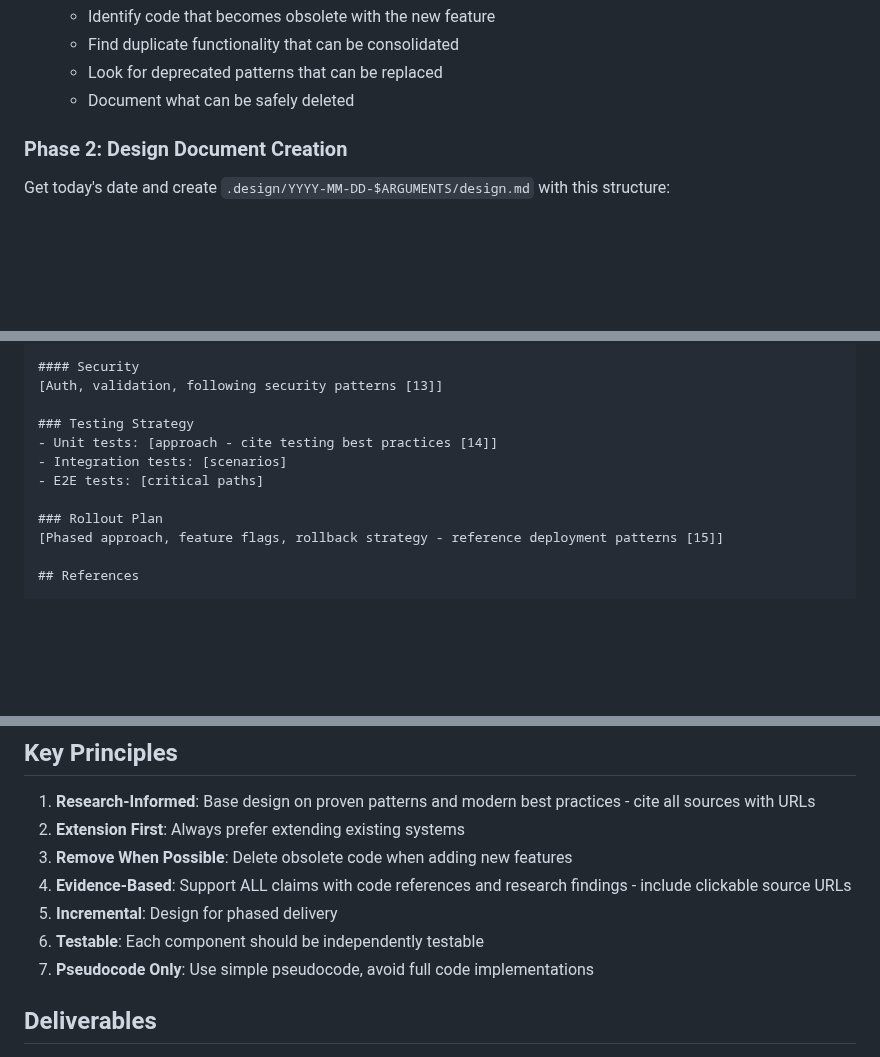
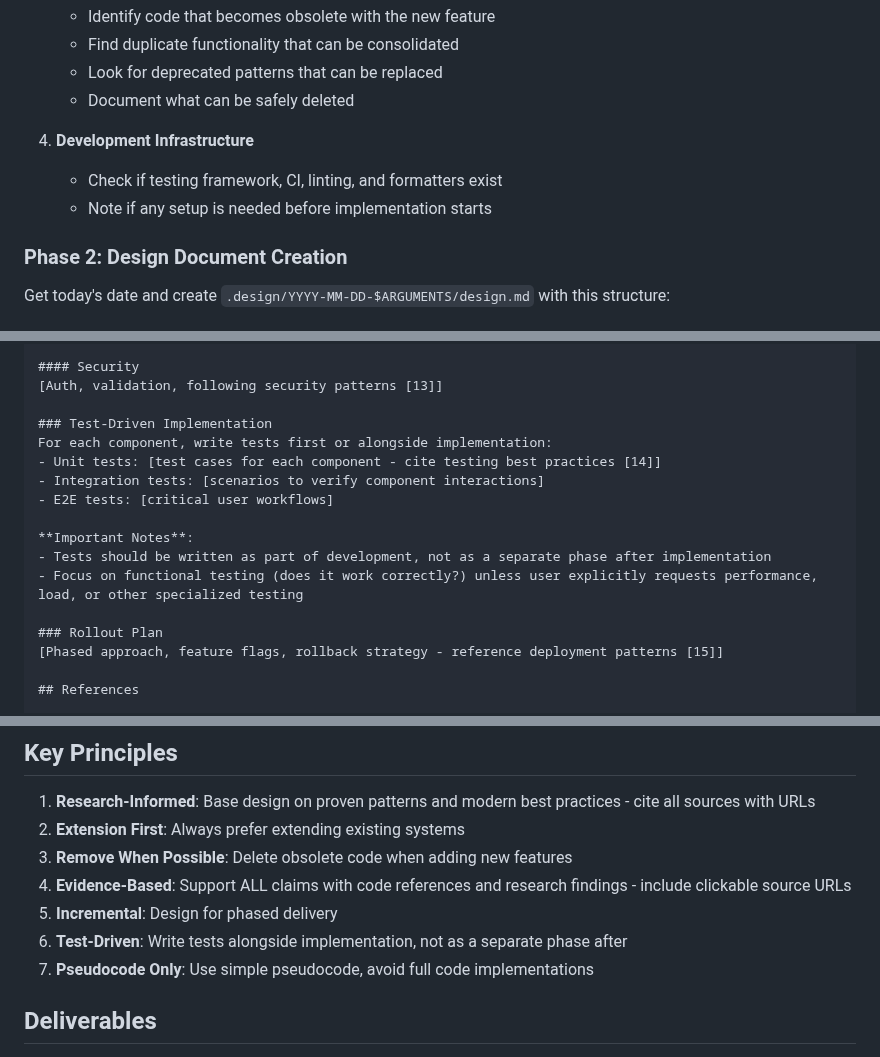
Before and after one commit to niekcandaele/claude-helpers, a Markdown page: commands/cata-proj/design.md, 3 parts joined by grey strips. Rendered like a GitHub page; blank space fills up the shorter version.

Commit message:
feat: add TDD philosophy to design command
Added Test-Driven Development mindset to the design command:
- Phase 1 now includes quick check of testing infrastructure (framework, CI, linters)
- Renamed "Testing Strategy" to "Test-Driven Implementation"
- Emphasizes writing tests alongside code, not as separate phase
- Added note to focus on functional testing unless explicitly requested otherwise
- Updated Key Principle #6 to emphasize TDD approach

This prevents designs from treating testing as an afterthought while keeping it lightweight.

```diff
--- a/commands/cata-proj/design.md
+++ b/commands/cata-proj/design.md
@@ -71,6 +71,10 @@ Before writing the design, analyze the existing codebase to understand:
    - Find duplicate functionality that can be consolidated
    - Look for deprecated patterns that can be replaced
    - Document what can be safely deleted
+
+4. **Development Infrastructure**
+   - Check if testing framework, CI, linting, and formatters exist
+   - Note if any setup is needed before implementation starts
 
 ### Phase 2: Design Document Creation
 
@@ -164,10 +168,15 @@ Get today's date and create `.design/YYYY-MM-DD-$ARGUMENTS/design.md` with this
 #### Security
 [Auth, validation, following security patterns [13]]
 
-### Testing Strategy
-- Unit tests: [approach - cite testing best practices [14]]
-- Integration tests: [scenarios]
-- E2E tests: [critical paths]
+### Test-Driven Implementation
+For each component, write tests first or alongside implementation:
+- Unit tests: [test cases for each component - cite testing best practices [14]]
+- Integration tests: [scenarios to verify component interactions]
+- E2E tests: [critical user workflows]
+
+**Important Notes**:
+- Tests should be written as part of development, not as a separate phase after implementation
+- Focus on functional testing (does it work correctly?) unless user explicitly requests performance, load, or other specialized testing
 
 ### Rollout Plan
 [Phased approach, feature flags, rollback strategy - reference deployment patterns [15]]
@@ -215,7 +224,7 @@ Get today's date and create `.design/YYYY-MM-DD-$ARGUMENTS/design.md` with this
 3. **Remove When Possible**: Delete obsolete code when adding new features
 4. **Evidence-Based**: Support ALL claims with code references and research findings - include clickable source URLs
 5. **Incremental**: Design for phased delivery
-6. **Testable**: Each component should be independently testable
+6. **Test-Driven**: Write tests alongside implementation, not as a separate phase after
 7. **Pseudocode Only**: Use simple pseudocode, avoid full code implementations
 
 ## Deliverables
```
